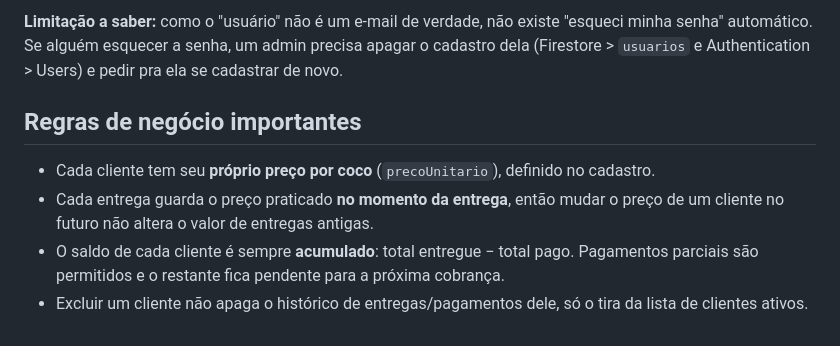
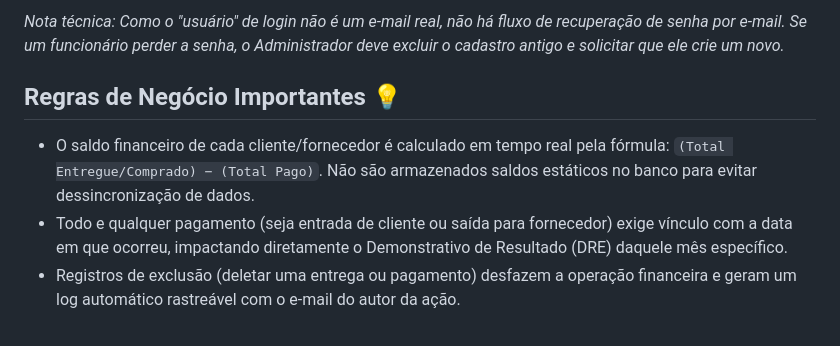
Before and after one commit to celularairton3b2-cpu/pdv-imperio-do-coco, a Markdown page: README.md, the part around one of its changes. Drawn GitHub-style.

```diff
--- a/README.md
+++ b/README.md
@@ -68,15 +63,8 @@ admin liberar.
 
-**Limitação a saber:** como o "usuário" não é um e-mail de verdade, não
-existe "esqueci minha senha" automático. Se alguém esquecer a senha, um
-admin precisa apagar o cadastro dela (Firestore > `usuarios` e
-Authentication > Users) e pedir pra ela se cadastrar de novo.
+*Nota técnica: Como o "usuário" de login não é um e-mail real, não há fluxo de recuperação de senha por e-mail. Se um funcionário perder a senha, o Administrador deve excluir o cadastro antigo e solicitar que ele crie um novo.*
 
-## Regras de negócio importantes
+## Regras de Negócio Importantes 💡
 
-- Cada cliente tem seu **próprio preço por coco** (`precoUnitario`), definido no cadastro.
-- Cada entrega guarda o preço praticado **no momento da entrega**, então mudar o preço
-  de um cliente no futuro não altera o valor de entregas antigas.
-- O saldo de cada cliente é sempre **acumulado**: total entregue − total pago.
-  Pagamentos parciais são permitidos e o restante fica pendente para a próxima cobrança.
-- Excluir um cliente não apaga o histórico de entregas/pagamentos dele, só o tira
-  da lista de clientes ativos.
+- O saldo financeiro de cada cliente/fornecedor é calculado em tempo real pela fórmula: `(Total Entregue/Comprado) − (Total Pago)`. Não são armazenados saldos estáticos no banco para evitar dessincronização de dados.
+- Todo e qualquer pagamento (seja entrada de cliente ou saída para fornecedor) exige vínculo com a data em que ocorreu, impactando diretamente o Demonstrativo de Resultado (DRE) daquele mês específico.
+- Registros de exclusão (deletar uma entrega ou pagamento) desfazem a operação financeira e geram um log automático rastreável com o e-mail do autor da ação.
```
Also changed, not shown: other parts of README.md (+43 -48 lines).
